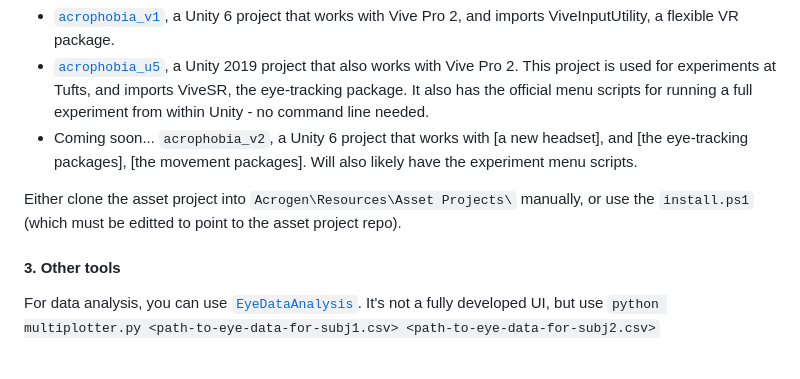
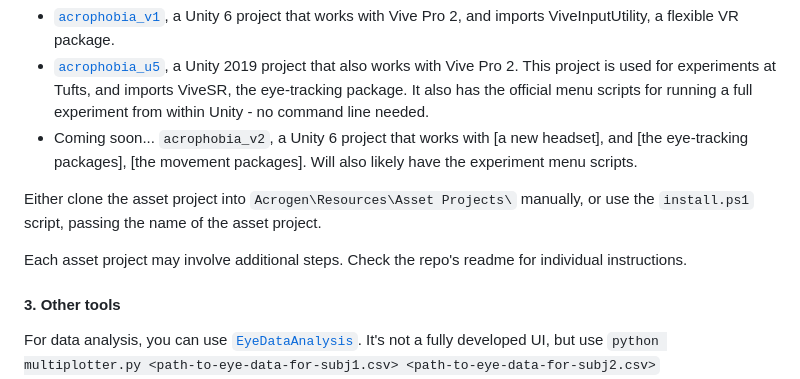
Before and after one commit to ogoudey/UnityGenPlayground, a Markdown page: README.md, the part around the change. GitHub-like rendering; blank space fills up the shorter version.

Commit message:
Update README with installation instructions
Clarified instructions for using the install.ps1 script and added a note about checking individual project readmes for additional steps.

```diff
--- a/README.md
+++ b/README.md
@@ -33,7 +33,9 @@ So far there is
 - [`acrophobia_u5`](https://github.com/ogoudey/acrophobia_u5), a Unity 2019 project that also works with Vive Pro 2. This project is used for experiments at Tufts, and imports ViveSR, the eye-tracking package. It also has the official menu scripts for running a full experiment from within Unity - no command line needed.
 - Coming soon... `acrophobia_v2`, a Unity 6 project that works with [a new headset], and [the eye-tracking packages], [the movement packages]. Will also likely have the experiment menu scripts.
 
-Either clone the asset project into `Acrogen\Resources\Asset Projects\` manually, or use the `install.ps1` (which must be editted to point to the asset project repo).
+Either clone the asset project into `Acrogen\Resources\Asset Projects\` manually, or use the `install.ps1` script, passing the name of the asset project.
+
+Each asset project may involve additional steps. Check the repo's readme for individual instructions.
 
 #### 3. Other tools
 For data analysis, you can use [`EyeDataAnalysis`](https://github.com/ogoudey/EyeDataAnalysis). It's not a fully developed UI, but use `python multiplotter.py <path-to-eye-data-for-subj1.csv> <path-to-eye-data-for-subj2.csv>`
```
